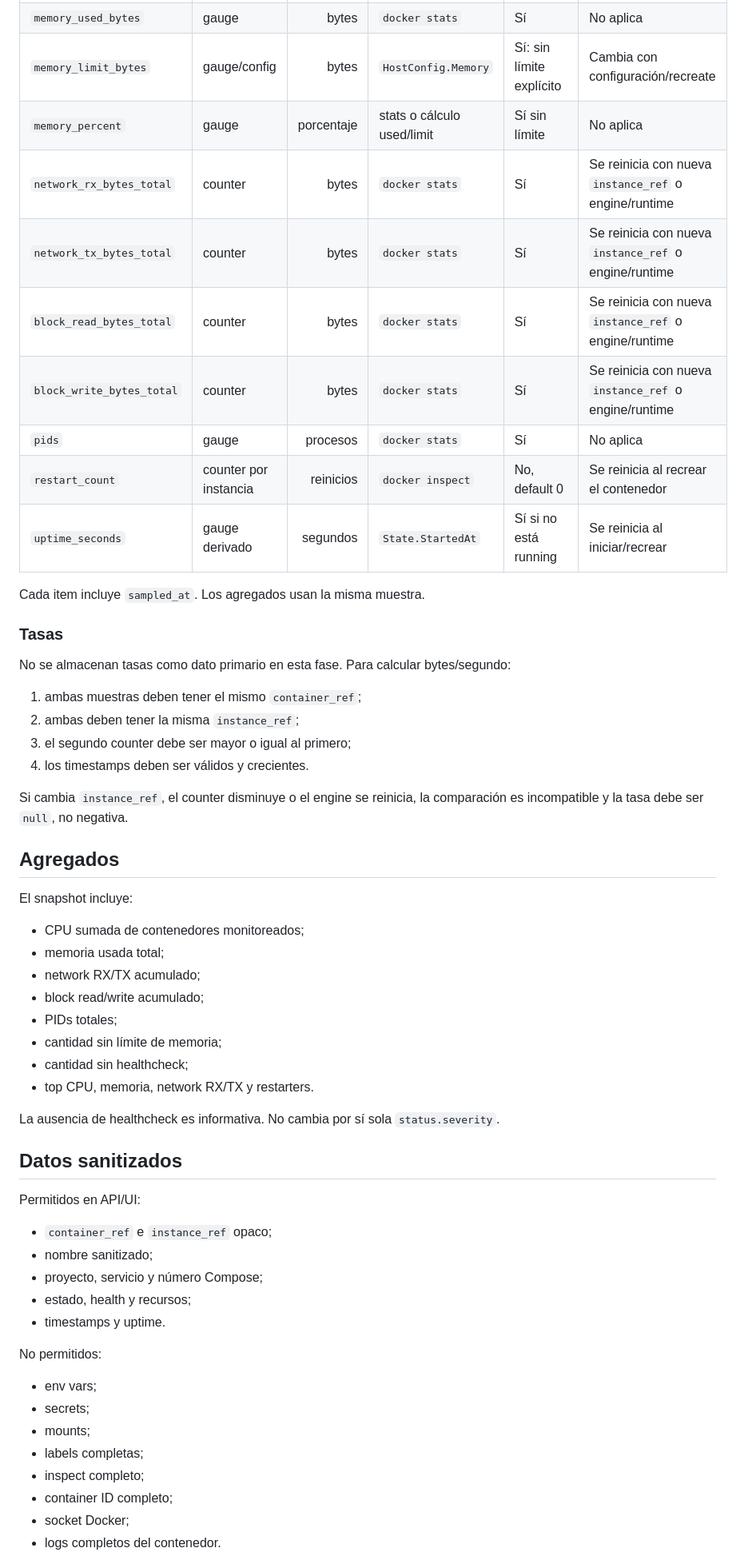
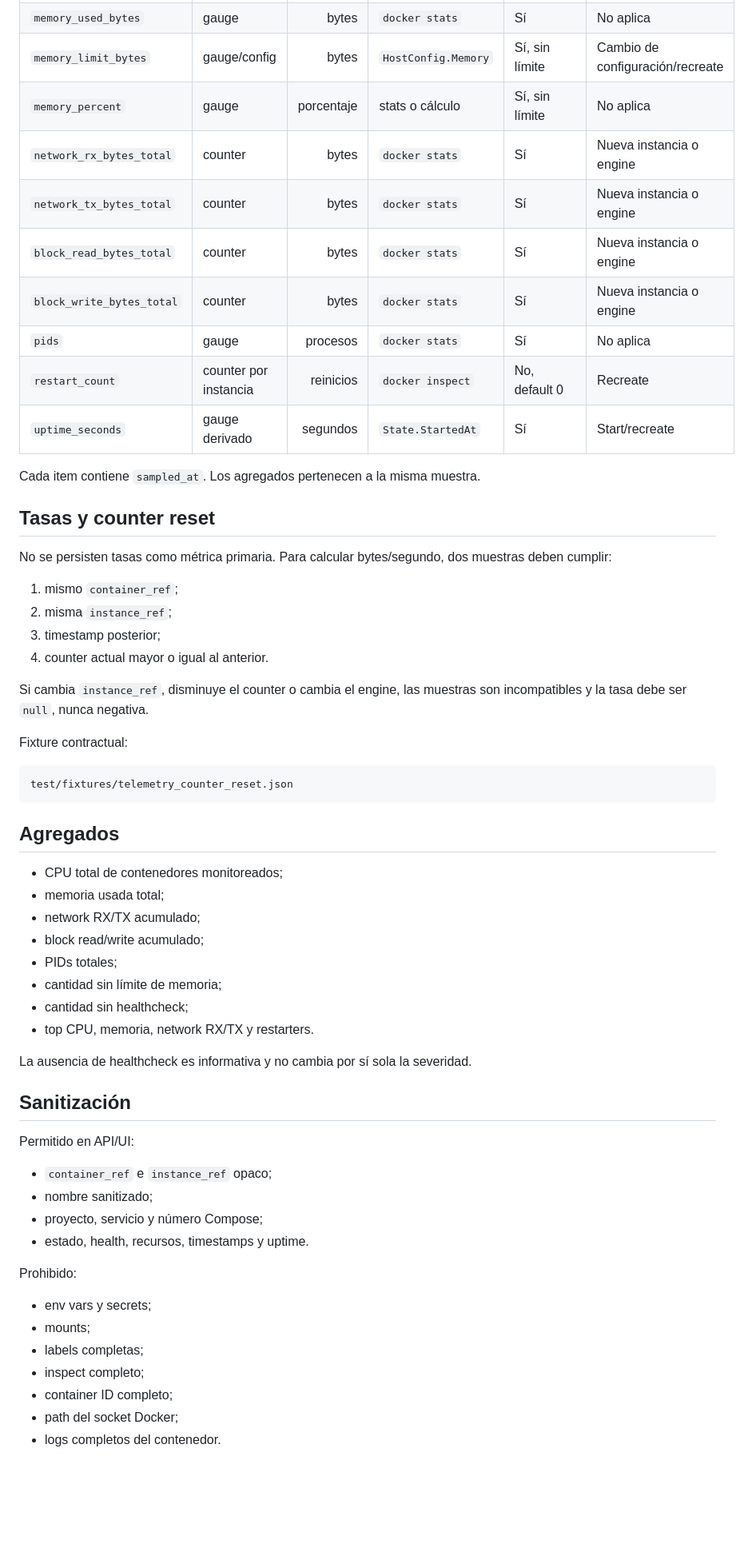
Before and after one commit to lucasborges2001/Docker, a Markdown page: docs/operacion/docker-watch.md, the part around one of its changes. Shown at 80% size. Rendered like a GitHub page; blank space fills up the shorter version.

Commit message:
docs: align telemetry scope and counter reset contract

````diff
--- a/docs/operacion/docker-watch.md
+++ b/docs/operacion/docker-watch.md
@@ -155,32 +152,36 @@ Los consumidores v1 deben aceptar `schema_version >= 1` y no exigir igualdad est
 | `memory_used_bytes` | gauge | bytes | `docker stats` | Sí | No aplica |
-| `memory_limit_bytes` | gauge/config | bytes | `HostConfig.Memory` | Sí: sin límite explícito | Cambia con configuración/recreate |
-| `memory_percent` | gauge | porcentaje | stats o cálculo used/limit | Sí sin límite | No aplica |
-| `network_rx_bytes_total` | counter | bytes | `docker stats` | Sí | Se reinicia con nueva `instance_ref` o engine/runtime |
-| `network_tx_bytes_total` | counter | bytes | `docker stats` | Sí | Se reinicia con nueva `instance_ref` o engine/runtime |
-| `block_read_bytes_total` | counter | bytes | `docker stats` | Sí | Se reinicia con nueva `instance_ref` o engine/runtime |
-| `block_write_bytes_total` | counter | bytes | `docker stats` | Sí | Se reinicia con nueva `instance_ref` o engine/runtime |
+| `memory_limit_bytes` | gauge/config | bytes | `HostConfig.Memory` | Sí, sin límite | Cambio de configuración/recreate |
+| `memory_percent` | gauge | porcentaje | stats o cálculo | Sí, sin límite | No aplica |
+| `network_rx_bytes_total` | counter | bytes | `docker stats` | Sí | Nueva instancia o engine |
+| `network_tx_bytes_total` | counter | bytes | `docker stats` | Sí | Nueva instancia o engine |
+| `block_read_bytes_total` | counter | bytes | `docker stats` | Sí | Nueva instancia o engine |
+| `block_write_bytes_total` | counter | bytes | `docker stats` | Sí | Nueva instancia o engine |
 | `pids` | gauge | procesos | `docker stats` | Sí | No aplica |
-| `restart_count` | counter por instancia | reinicios | `docker inspect` | No, default 0 | Se reinicia al recrear el contenedor |
-| `uptime_seconds` | gauge derivado | segundos | `State.StartedAt` | Sí si no está running | Se reinicia al iniciar/recrear |
+| `restart_count` | counter por instancia | reinicios | `docker inspect` | No, default 0 | Recreate |
+| `uptime_seconds` | gauge derivado | segundos | `State.StartedAt` | Sí | Start/recreate |
 
-Cada item incluye `sampled_at`. Los agregados usan la misma muestra.
+Cada item contiene `sampled_at`. Los agregados pertenecen a la misma muestra.
 
-### Tasas
+## Tasas y counter reset
 
-No se almacenan tasas como dato primario en esta fase. Para calcular bytes/segundo:
+No se persisten tasas como métrica primaria. Para calcular bytes/segundo, dos muestras deben cumplir:
 
-1. ambas muestras deben tener el mismo `container_ref`;
-2. ambas deben tener la misma `instance_ref`;
-3. el segundo counter debe ser mayor o igual al primero;
-4. los timestamps deben ser válidos y crecientes.
+1. mismo `container_ref`;
+2. misma `instance_ref`;
+3. timestamp posterior;
+4. counter actual mayor o igual al anterior.
 
-Si cambia `instance_ref`, el counter disminuye o el engine se reinicia, la comparación es incompatible y la tasa debe ser `null`, no negativa.
+Si cambia `instance_ref`, disminuye el counter o cambia el engine, las muestras son incompatibles y la tasa debe ser `null`, nunca negativa.
+
+Fixture contractual:
+
+```text
+test/fixtures/telemetry_counter_reset.json
+```
 
 ## Agregados
 
-El snapshot incluye:
-
-- CPU sumada de contenedores monitoreados;
+- CPU total de contenedores monitoreados;
 - memoria usada total;
 - network RX/TX acumulado;
 - block read/write acumulado;
@@ -189,26 +190,24 @@ El snapshot incluye:
 - cantidad sin healthcheck;
 - top CPU, memoria, network RX/TX y restarters.
 
-La ausencia de healthcheck es informativa. No cambia por sí sola `status.severity`.
+La ausencia de healthcheck es informativa y no cambia por sí sola la severidad.
 
-## Datos sanitizados
+## Sanitización
 
-Permitidos en API/UI:
+Permitido en API/UI:
 
 - `container_ref` e `instance_ref` opaco;
 - nombre sanitizado;
 - proyecto, servicio y número Compose;
-- estado, health y recursos;
-- timestamps y uptime.
+- estado, health, recursos, timestamps y uptime.
 
-No permitidos:
+Prohibido:
 
-- env vars;
-- secrets;
+- env vars y secrets;
 - mounts;
 - labels completas;
 - inspect completo;
 - container ID completo;
-- socket Docker;
+- path del socket Docker;
 - logs completos del contenedor.
 
````
Also changed, not shown: other parts of docs/operacion/docker-watch.md (+56 -66 lines).
